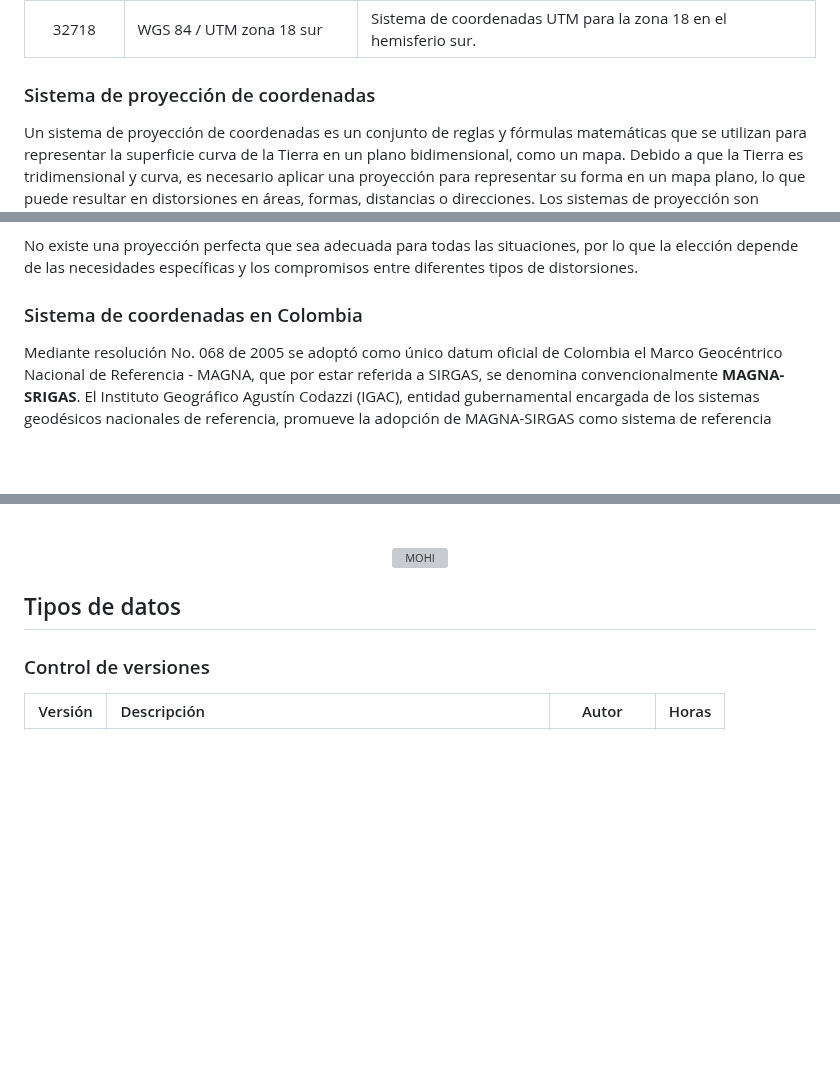
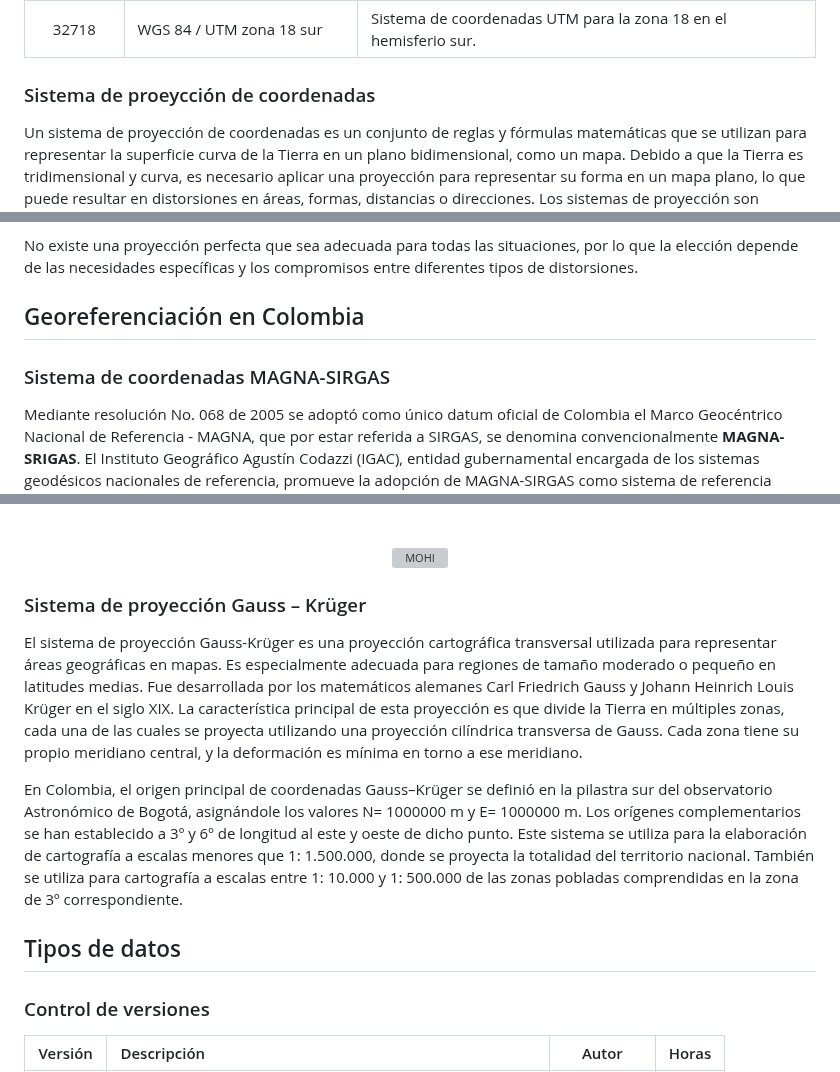
Before and after one commit to juanrodace/MOHI, a Markdown page: Contenido/1.SIG/Fundamentos.md, 3 parts joined by grey strips. Rendered like a GitHub page; blank space fills up the shorter version; grey boxes are pictures that could not be loaded.

Commit message:
Update Section 1 - SIG

```diff
--- a/Contenido/1.SIG/Fundamentos.md
+++ b/Contenido/1.SIG/Fundamentos.md
@@ -83,7 +83,7 @@ Aunque el grupo original EPSG ya no está activo, sus estándares y códigos sig
 |    27700    | OSGB 1936 / British National Grid       | Sistema de coordenadas utilizado en el Reino Unido.                                                    |
 |    32718    | WGS 84 / UTM zona 18 sur                | Sistema de coordenadas UTM para la zona 18 en el hemisferio sur.                                       |
 
-### Sistema de proyección de coordenadas
+### Sistema de proeycción de coordenadas
 
 Un sistema de proyección de coordenadas es un conjunto de reglas y fórmulas matemáticas que se utilizan para representar la superficie curva de la Tierra en un plano bidimensional, como un mapa. Debido a que la Tierra es tridimensional y curva, es necesario aplicar una proyección para representar su forma en un mapa plano, lo que puede resultar en distorsiones en áreas, formas, distancias o direcciones. Los sistemas de proyección son esenciales para la cartografía y la representación precisa de la información geográfica en un formato utilizable. Existen muchas proyecciones diferentes, cada una con sus propias características y aplicaciones específicas. Algunos tipos comunes de sistemas de proyección de coordenadas incluyen:
 
@@ -95,7 +95,9 @@ Un sistema de proyección de coordenadas es un conjunto de reglas y fórmulas ma
 
 No existe una proyección perfecta que sea adecuada para todas las situaciones, por lo que la elección depende de las necesidades específicas y los compromisos entre diferentes tipos de distorsiones.
 
-### Sistema de coordenadas en Colombia
+## Georeferenciación en Colombia
+
+### Sistema de coordenadas MAGNA-SIRGAS
 
 Mediante resolución No. 068 de 2005 se adoptó como único datum oficial de Colombia el Marco Geocéntrico Nacional de Referencia - MAGNA, que por estar referida a SIRGAS, se denomina convencionalmente **MAGNA-SRIGAS**. El Instituto Geográfico Agustín Codazzi (IGAC), entidad gubernamental encargada de los sistemas geodésicos nacionales de referencia, promueve la adopción de MAGNA-SIRGAS como sistema de referencia oficial del país, en reemplazo del Datum BOGOTÁ, definido en 1941. **MAGNA-SIRGAS** garantiza la compatibilidad de las coordenadas colombianas con las técnicas espaciales de posicionamiento, por ejemplo los sistemas GNSS (Global Navigation Satellite Systems), y con conjuntos internacionales de datos georreferenciados. Los parámetros del sistea de coordenadas se presentan en la siguiente tabla.
 
@@ -119,8 +121,13 @@ La utilización del sistema **MAGNA-SIRGAS** está directamente relacionada con
 <img alt="MOHI" src=".img/MAGNA-SIRGAS.jpg" width="800px"><br>
 </div>
 
+### Sistema de proyección Gauss – Krüger
+
+El sistema de proyección Gauss-Krüger es una proyección cartográfica transversal utilizada para representar áreas geográficas en mapas. Es especialmente adecuada para regiones de tamaño moderado o pequeño en latitudes medias. Fue desarrollada por los matemáticos alemanes Carl Friedrich Gauss y Johann Heinrich Louis Krüger en el siglo XIX. La característica principal de esta proyección es que divide la Tierra en múltiples zonas, cada una de las cuales se proyecta utilizando una proyección cilíndrica transversa de Gauss. Cada zona tiene su propio meridiano central, y la deformación es mínima en torno a ese meridiano.
 
 
+
+En Colombia, el origen principal de coordenadas Gauss–Krüger se definió en la pilastra sur del observatorio Astronómico de Bogotá, asignándole los valores N= 1000000 m y E= 1000000 m. Los orígenes complementarios se han establecido a 3º y 6º de longitud al este y oeste de dicho punto. Este sistema se utiliza para la elaboración de cartografía a escalas menores que 1: 1.500.000, donde se proyecta la totalidad del territorio nacional. También se utiliza para cartografía a escalas entre 1: 10.000 y 1: 500.000 de las zonas pobladas comprendidas en la zona de 3º correspondiente.
 
 ## Tipos de datos
 
```
